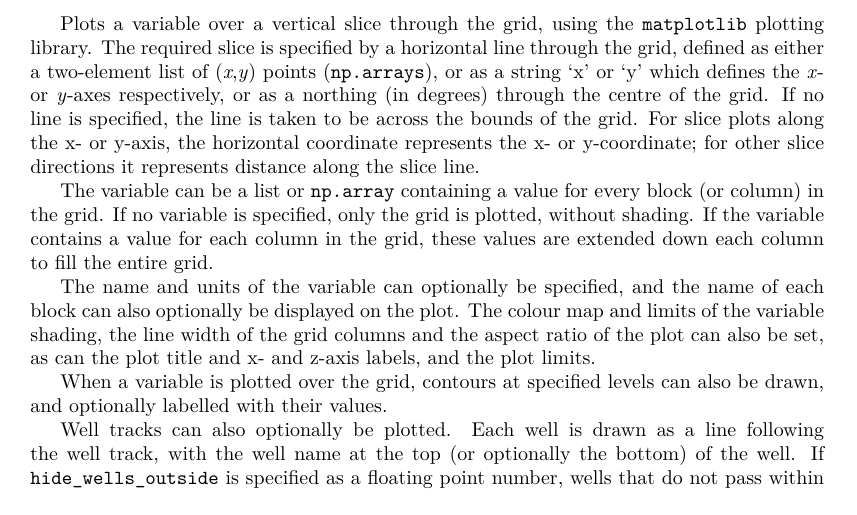
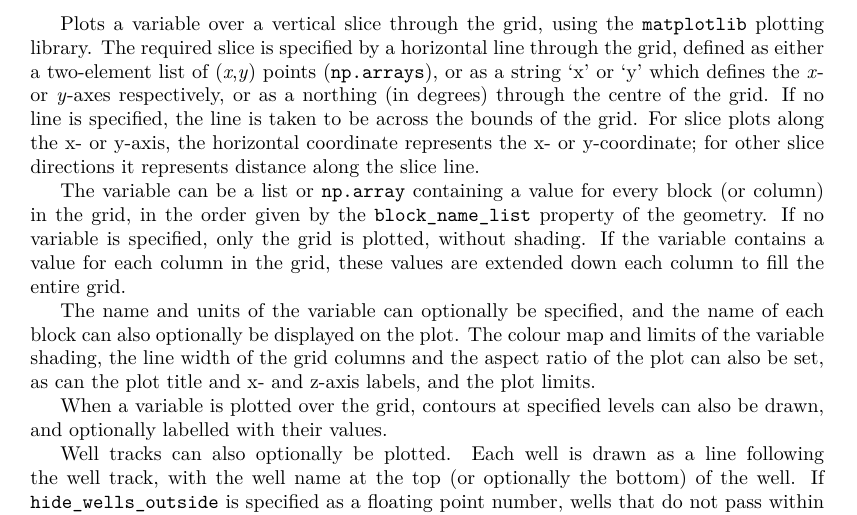
Before and after one commit to acroucher/PyTOUGH, a LaTeX thesis (doc/PyTOUGH-guide.tex, which reads doc/mulgrids.tex): part of page 39 of 122, cut so that both start at the same text. Compiled offline with pdfLaTeX; a missing bibliography style is replaced by a similar one.

Commit message:
Added clarification in mulgrid slice_plot() and layer_plot() documentation that input variable values need to be in the same order as given by the geometry's block_name_list property

```diff
--- a/doc/mulgrids.tex
+++ b/doc/mulgrids.tex
@@ -1218,7 +1220,7 @@ rotates the grid \texttt{geo} clockwise by 30$\degree$ about its centre in the h
 
 Plots a variable over a vertical slice through the grid, using the \texttt{matplotlib} plotting library.  The required slice is specified by a horizontal line through the grid, defined as either a two-element list of (\emph{x},\emph{y}) points (\texttt{np.arrays}), or as a string `x' or `y' which defines the \emph{x}- or \emph{y}-axes respectively, or as a northing (in degrees) through the centre of the grid.  If no line is specified, the line is taken to be across the bounds of the grid.  For slice plots along the x- or y-axis, the horizontal coordinate represents the x- or y-coordinate; for other slice directions it represents distance along the slice line.
 
-The variable can be a list or \texttt{np.array} containing a value for every block (or column) in the grid.  If no variable is specified, only the grid is plotted, without shading.  If the variable contains a value for each column in the grid, these values are extended down each column to fill the entire grid.
+The variable can be a list or \texttt{np.array} containing a value for every block (or column) in the grid, in the order given by the \texttt{block\_name\_list} property of the geometry.  If no variable is specified, only the grid is plotted, without shading.  If the variable contains a value for each column in the grid, these values are extended down each column to fill the entire grid.
 
 The name and units of the variable can optionally be specified, and the name of each block can also optionally be displayed on the plot.  The colour map and limits of the variable shading, the line width of the grid columns and the aspect ratio of the plot can also be set, as can the plot title and x- and z-axis labels, and the plot limits.
 
```
Also changed, not shown: doc/PyTOUGH-guide.pdf, doc/mulgrids.tex (4 more changed lines).
